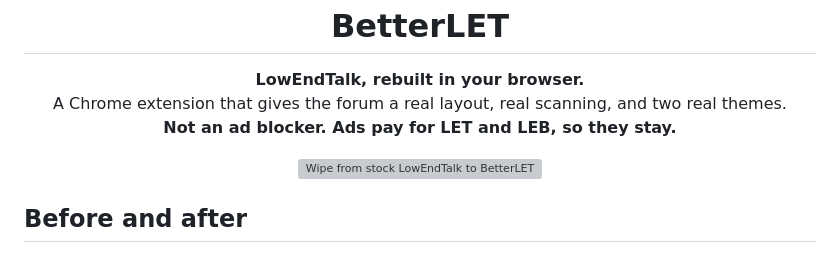
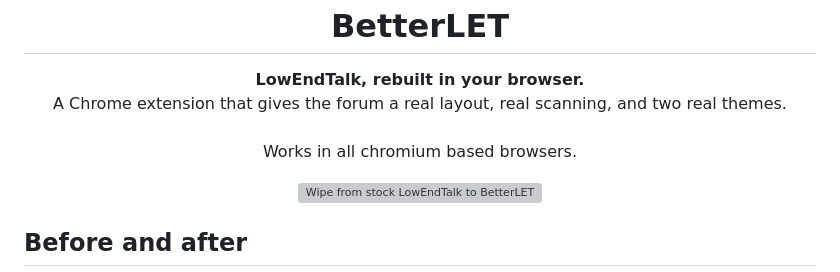
Before and after one commit to gfsaaser24/BetterLET, a Markdown page: README.md, the part around the change. Rendered like a GitHub page; grey boxes are pictures that could not be loaded.

```diff
--- a/README.md
+++ b/README.md
@@ -6,8 +6,8 @@
 
 <p align="center">
   <strong>LowEndTalk, rebuilt in your browser.</strong><br>
-  A Chrome extension that gives the forum a real layout, real scanning, and two real themes.<br>
-  <strong>Not an ad blocker. Ads pay for LET and LEB, so they stay.</strong>
+  A Chrome extension that gives the forum a real layout, real scanning, and two real themes.<br><br>
+  Works in all chromium based browsers.
 </p>
 
 <p align="center">
```
